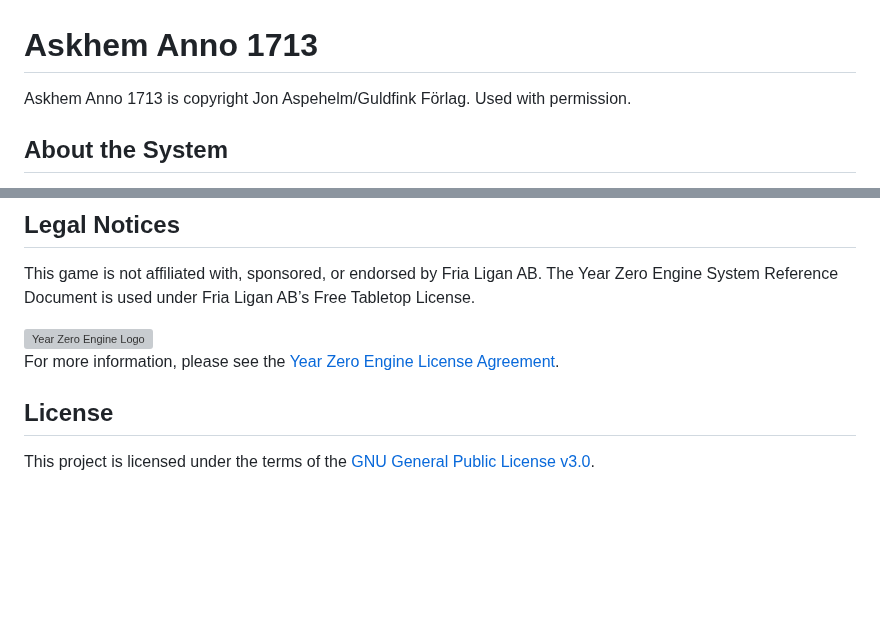
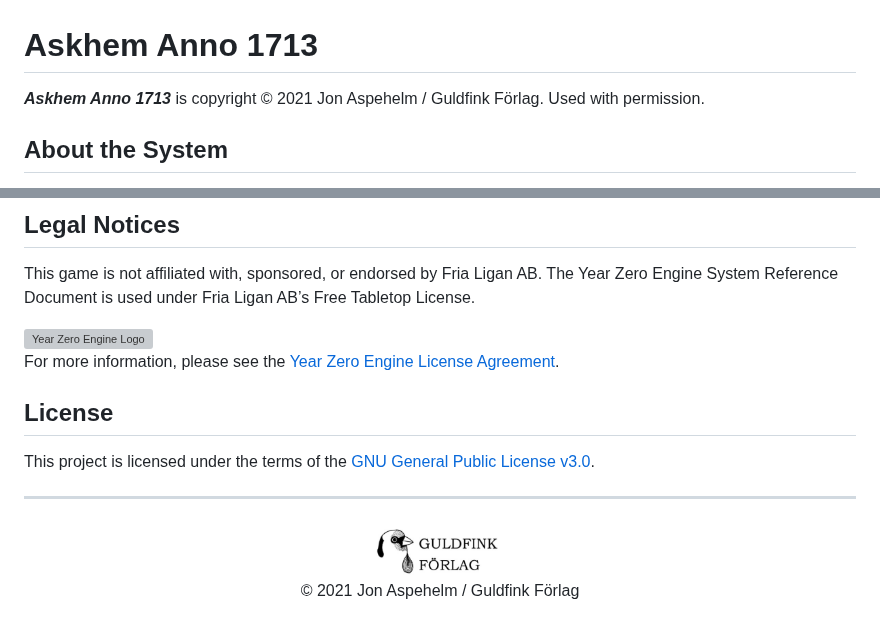
Before and after one commit to Rangertheman/askhem1713, a Markdown page: README.md, 2 parts joined by grey strips. GitHub-like rendering; pictures changed too: asset/guldfink-logotyp.jpg (added); blank space fills up the shorter version; grey boxes are pictures that could not be loaded.

```diff
--- a/README.md
+++ b/README.md
@@ -1,6 +1,6 @@
 # Askhem Anno 1713
 
-Askhem Anno 1713 is copyright Jon Aspehelm/Guldfink Förlag. Used with permission.
+<i><b>Askhem Anno 1713</b></i> is copyright © 2021 Jon Aspehelm / Guldfink Förlag. Used with permission.
 
 ## About the System
 This game is a tabletop roleplaying system built upon the Year Zero Engine. It is specifically designed to run within the Foundry VTT environment.
@@ -15,8 +15,14 @@ This game is not affiliated with, sponsored, or endorsed by Fria Ligan AB. The Y
   <img src="asset/Year-Zero-Engine-vit.png" alt="Year Zero Engine Logo" width="200">
 </a>
 
-
 For more information, please see the [Year Zero Engine License Agreement](https://freeleaguepublishing.com/wp-content/uploads/2026/03/Year-Zero-Engine-License-Agreement-version-1.1.pdf).
 
 ## License
 This project is licensed under the terms of the [GNU General Public License v3.0](https://choosealicense.com/licenses/gpl-3.0/).
+
+---
+
+<p align="center">
+  <img src="asset/guldfink-logotyp.jpg" alt="Guldfink Förlag Logo" width="150"><br>
+  © 2021 Jon Aspehelm / Guldfink Förlag
+</p>
```
